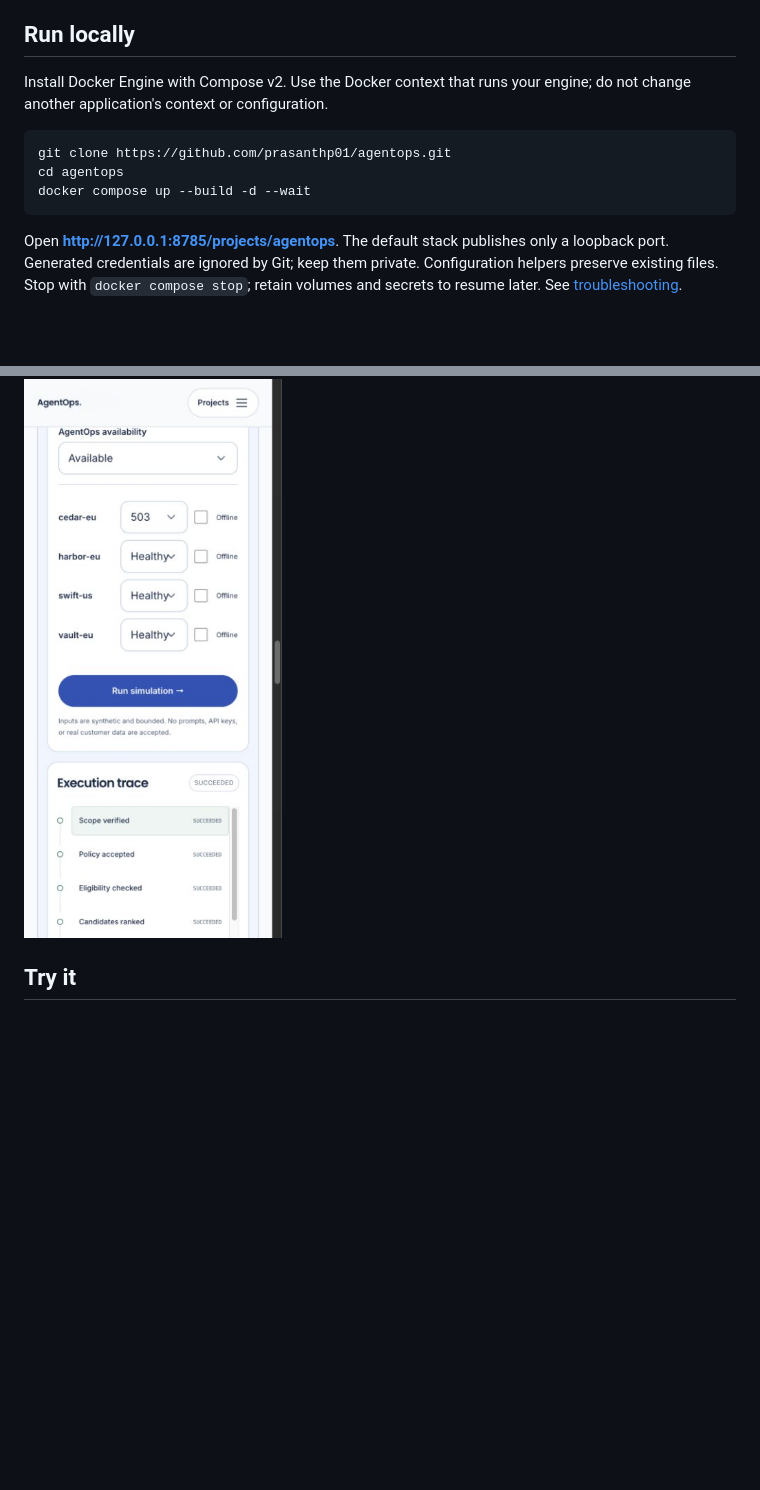
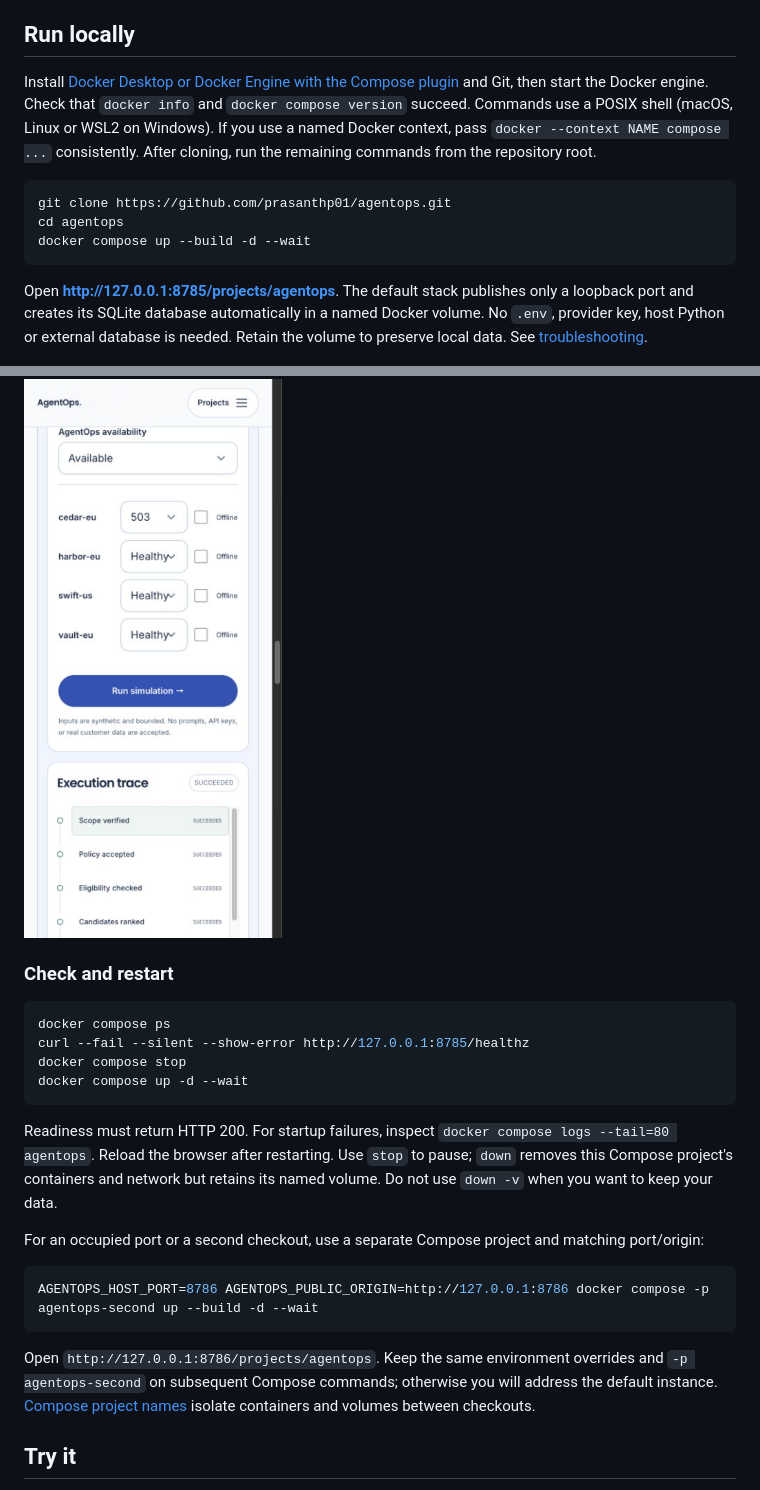
Before and after one commit to prasanthp01/agentops, a Markdown page: README.md, 2 parts joined by grey strips. Rendered like a GitHub page; blank space fills up the shorter version.

Commit message:
docs: clarify SQLite setup and fresh-clone verification (#1)

````diff
--- a/README.md
+++ b/README.md
@@ -6,7 +6,7 @@ Version **0.1.3**. The default application is a self-hostable deterministic demo
 
 ## Run locally
 
-Install Docker Engine with Compose v2. Use the Docker context that runs your engine; do not change another application's context or configuration.
+Install [Docker Desktop or Docker Engine with the Compose plugin](https://docs.docker.com/get-started/get-docker/) and Git, then start the Docker engine. Check that `docker info` and `docker compose version` succeed. Commands use a POSIX shell (macOS, Linux or WSL2 on Windows). If you use a named Docker context, pass `docker --context NAME compose ...` consistently. After cloning, run the remaining commands from the repository root.
 
 ```sh
 git clone https://github.com/prasanthp01/agentops.git
@@ -14,9 +14,28 @@ cd agentops
 docker compose up --build -d --wait
 ```
 
-Open **http://127.0.0.1:8785/projects/agentops**. The default stack publishes only a loopback port. Generated credentials are ignored by Git; keep them private. Configuration helpers preserve existing files. Stop with `docker compose stop`; retain volumes and secrets to resume later. See [troubleshooting](docs/TROUBLESHOOTING.md).
+Open **http://127.0.0.1:8785/projects/agentops**. The default stack publishes only a loopback port and creates its SQLite database automatically in a named Docker volume. No `.env`, provider key, host Python or external database is needed. Retain the volume to preserve local data. See [troubleshooting](docs/TROUBLESHOOTING.md).
 
 ![Project demonstration](docs/images/demo.png)
+
+### Check and restart
+
+```sh
+docker compose ps
+curl --fail --silent --show-error http://127.0.0.1:8785/healthz
+docker compose stop
+docker compose up -d --wait
+```
+
+Readiness must return HTTP 200. For startup failures, inspect `docker compose logs --tail=80 agentops`. Reload the browser after restarting. Use `stop` to pause; `down` removes this Compose project's containers and network but retains its named volume. Do not use `down -v` when you want to keep your data.
+
+For an occupied port or a second checkout, use a separate Compose project and matching port/origin:
+
+```sh
+AGENTOPS_HOST_PORT=8786 AGENTOPS_PUBLIC_ORIGIN=http://127.0.0.1:8786 docker compose -p agentops-second up --build -d --wait
+```
+
+Open `http://127.0.0.1:8786/projects/agentops`. Keep the same environment overrides and `-p agentops-second` on subsequent Compose commands; otherwise you will address the default instance. [Compose project names](https://docs.docker.com/compose/how-tos/project-name/) isolate containers and volumes between checkouts.
 
 ## Try it
 
````
Also changed, not shown: other parts of README.md (+2 -2 lines).
